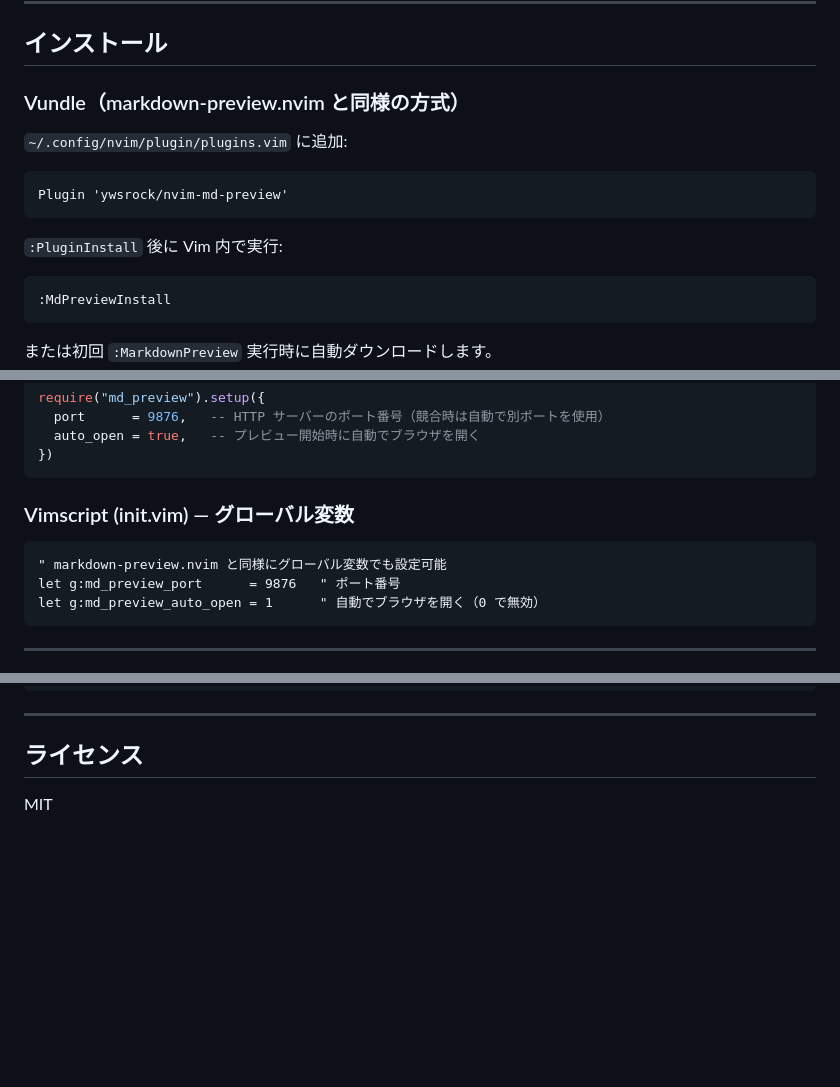
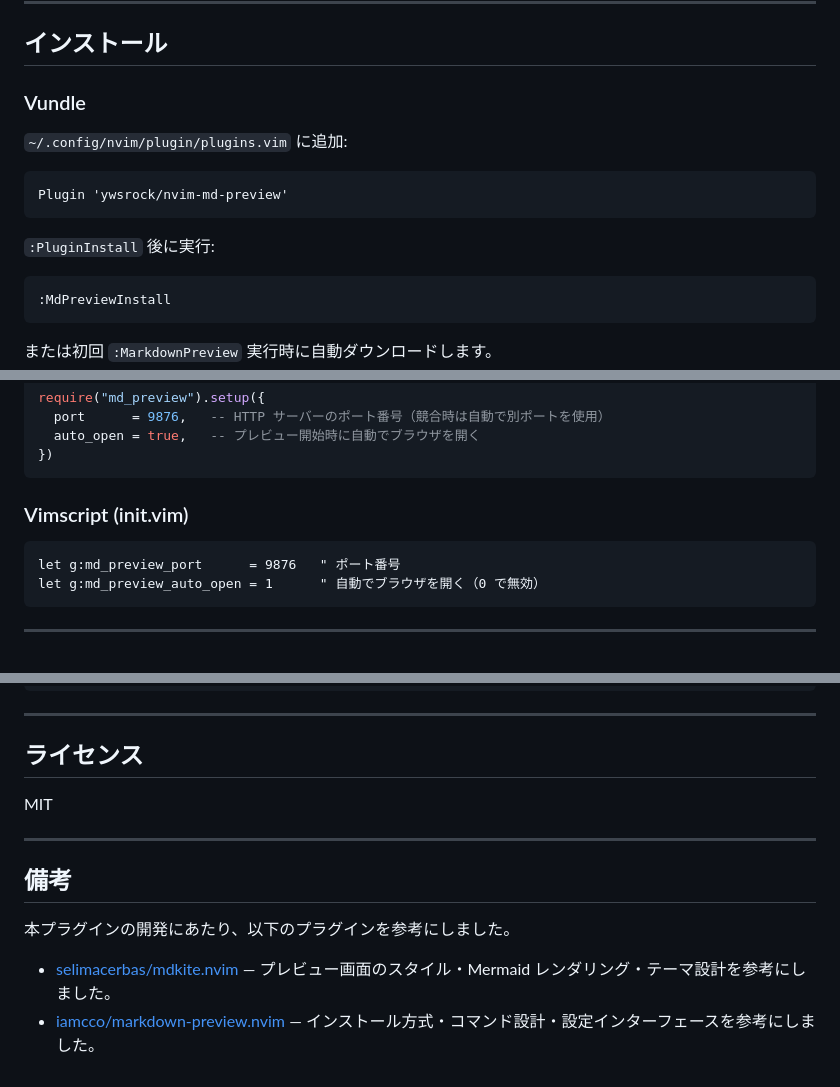
Before and after one commit to ywsrock/nvim-md-preview, a Markdown page: README.md, 3 parts joined by grey strips. Rendered like a GitHub page; blank space fills up the shorter version.

Commit message:
docs: simplify README, add references to mdkite and markdown-preview

````diff
--- a/README.md
+++ b/README.md
@@ -31,7 +31,7 @@ Neovim 用 Markdown プレビュープラグイン。Rust 製のローカル HTT
 
 ## インストール
 
-### Vundle（markdown-preview.nvim と同様の方式）
+### Vundle
 
 `~/.config/nvim/plugin/plugins.vim` に追加:
 
@@ -39,7 +39,7 @@ Neovim 用 Markdown プレビュープラグイン。Rust 製のローカル HTT
 Plugin 'ywsrock/nvim-md-preview'
 ```
 
-`:PluginInstall` 後に Vim 内で実行:
+`:PluginInstall` 後に実行:
 
 ```vim
 :MdPreviewInstall
@@ -111,10 +111,9 @@ require("md_preview").setup({
 })
 ```
 
-### Vimscript (init.vim) — グローバル変数
+### Vimscript (init.vim)
 
 ```vim
-" markdown-preview.nvim と同様にグローバル変数でも設定可能
 let g:md_preview_port      = 9876   " ポート番号
 let g:md_preview_auto_open = 1      " 自動でブラウザを開く（0 で無効）
 ```
@@ -199,3 +198,12 @@ lua require("md_preview").setup({
 ## ライセンス
 
 MIT
+
+---
+
+## 備考
+
+本プラグインの開発にあたり、以下のプラグインを参考にしました。
+
+- [selimacerbas/mdkite.nvim](https://github.com/selimacerbas/mdkite.nvim) — プレビュー画面のスタイル・Mermaid レンダリング・テーマ設計を参考にしました。
+- [iamcco/markdown-preview.nvim](https://github.com/iamcco/markdown-preview.nvim) — インストール方式・コマンド設計・設定インターフェースを参考にしました。
````
Also changed, not shown: other parts of README.md (+1 -1 lines).
